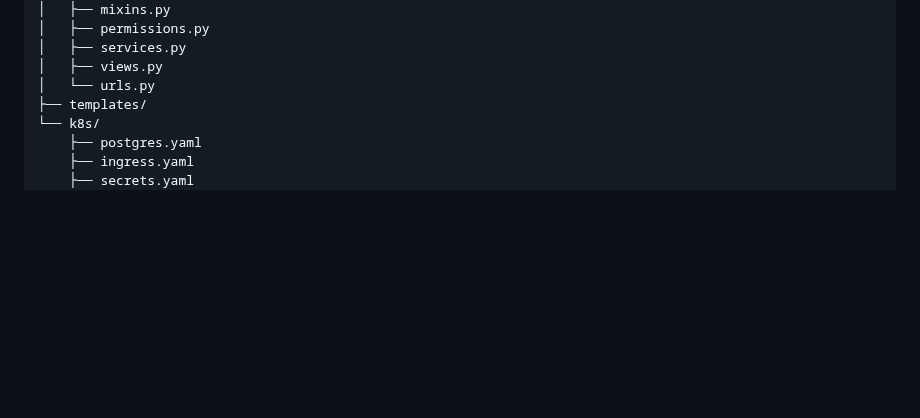
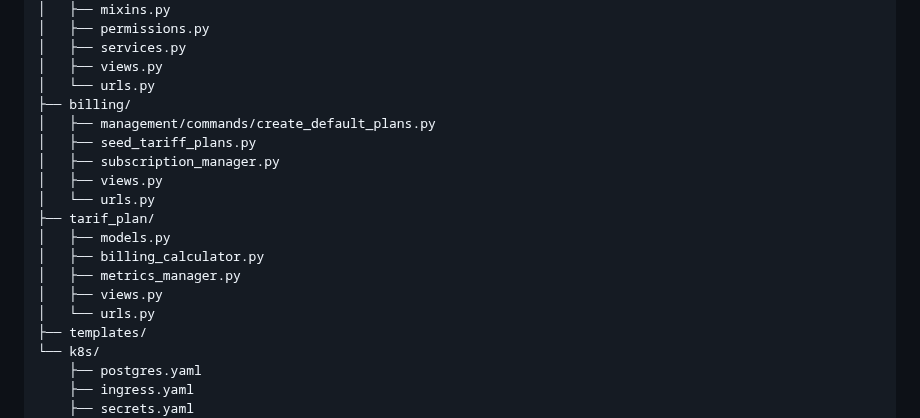
Before and after one commit to L1KASA/faas-billing-system, a Markdown page: README.md, the part around the change. Drawn GitHub-style; blank space fills up the shorter version.

```diff
--- a/README.md
+++ b/README.md
@@ -193,6 +193,18 @@ faas-billing-system/
 │   ├── services.py
 │   ├── views.py
 │   └── urls.py
+├── billing/
+│   ├── management/commands/create_default_plans.py
+│   ├── seed_tariff_plans.py
+│   ├── subscription_manager.py
+│   ├── views.py
+│   └── urls.py
+├── tarif_plan/
+│   ├── models.py
+│   ├── billing_calculator.py
+│   ├── metrics_manager.py
+│   ├── views.py
+│   └── urls.py
 ├── templates/
 └── k8s/
     ├── postgres.yaml
```
